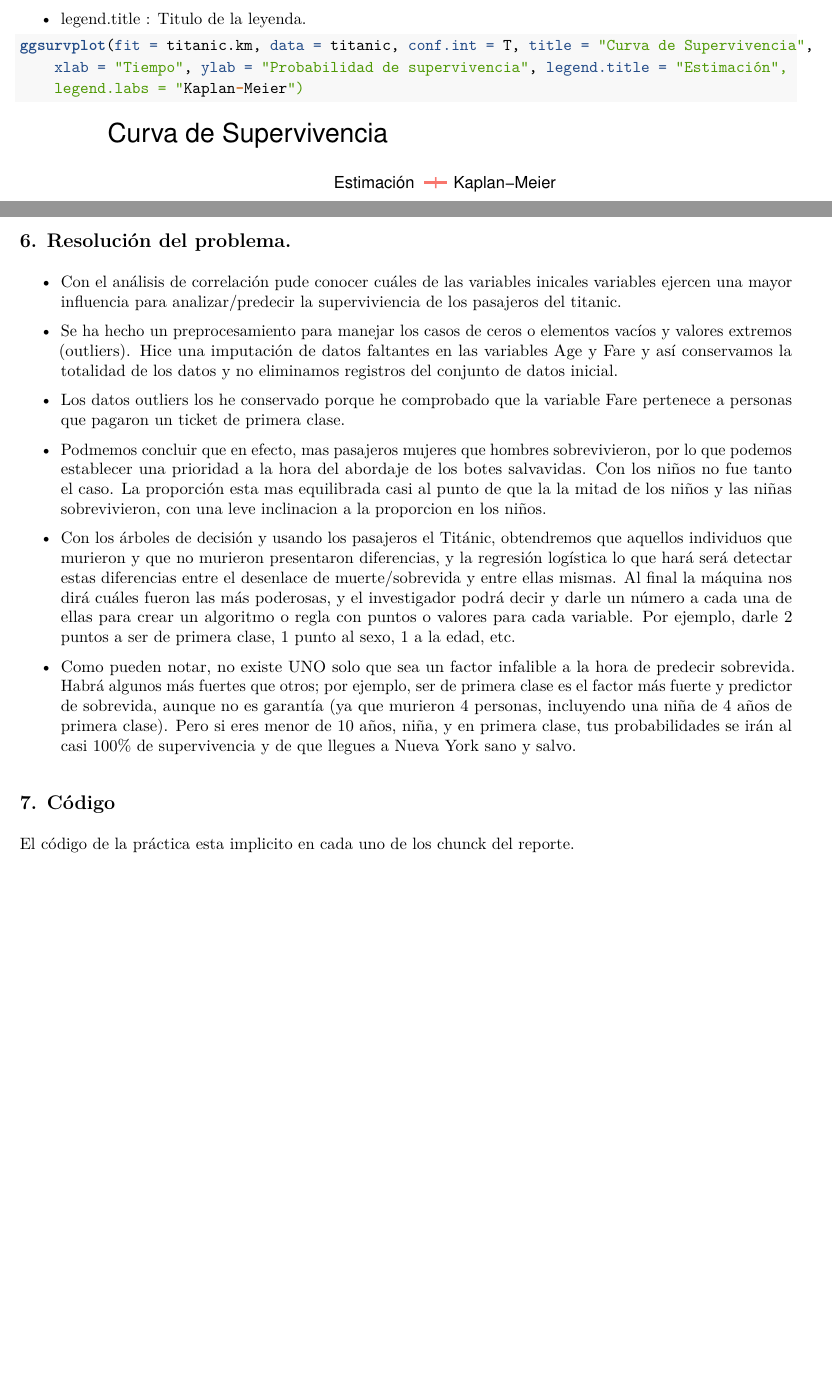
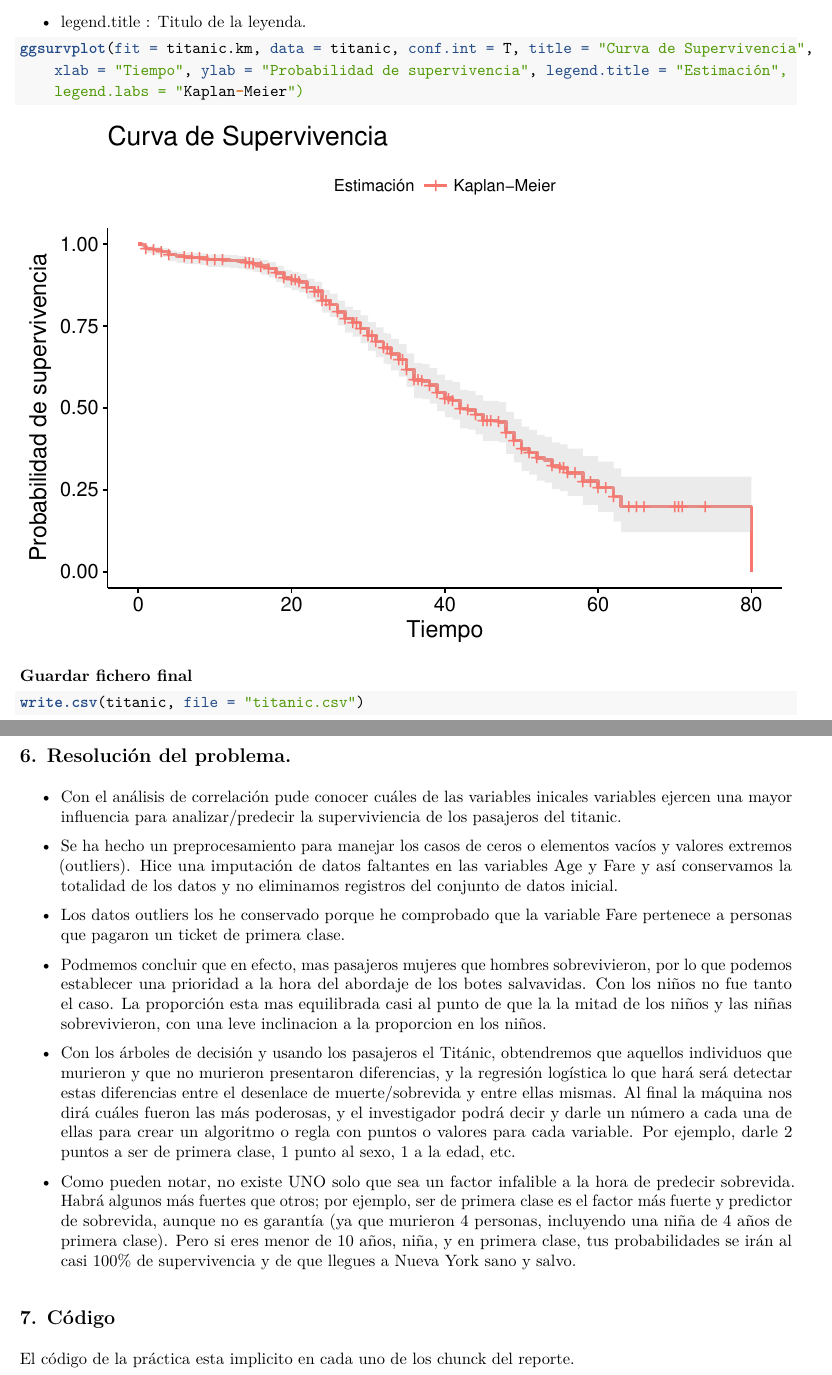
Before and after one commit to betitajara/Practica2, an R Markdown document (betitajara_PRACT2.Rmd): two parts of pages 28 and 29 of 30, joined at a grey line, cut so that both start at the same text, the shorter picture padded with empty space. The pictures show the output file betitajara_PRACT2.pdf that the author committed with the source.

Commit message:
Add files via upload

````diff
--- a/betitajara_PRACT2.Rmd
+++ b/betitajara_PRACT2.Rmd
@@ -540,6 +540,11 @@ ggsurvplot(fit = titanic.km, data = titanic, conf.int = T, title = "Curva de Sup
     legend.labs = "Kaplan-Meier")
 ```
 
+__Guardar fichero final__
+```{r}
+write.csv(titanic, file = "titanic.csv")
+```
+
 \newpage
 
 ## 6. Resolución del problema.
````
Also changed, not shown: betitajara_PRACT2.pdf.
